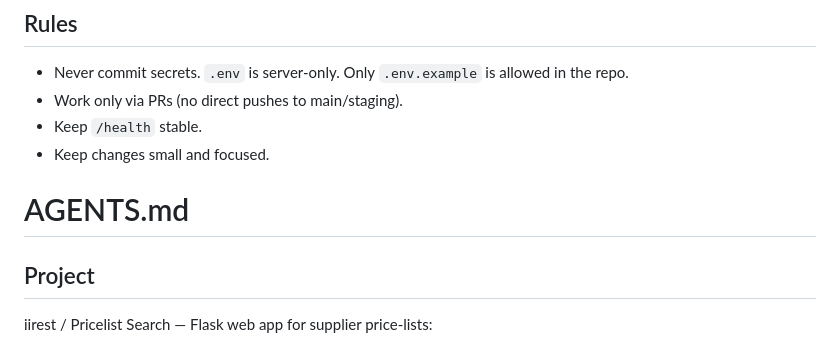
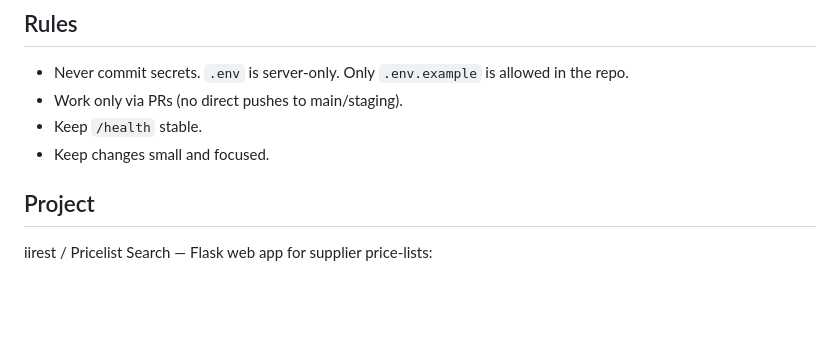
Before and after one commit to Tabascoden/pricelist-search-public, a Markdown page: AGENTS.md, the part around the change. Rendered like a GitHub page; blank space fills up the shorter version.

Commit message:
Remove header from AGENTS.md
Removed unnecessary header from AGENTS.md

```diff
--- a/AGENTS.md
+++ b/AGENTS.md
@@ -9,7 +9,6 @@
 - Work only via PRs (no direct pushes to main/staging).
 - Keep `/health` stable.
 - Keep changes small and focused.
-# AGENTS.md
 
 ## Project
 iirest / Pricelist Search — Flask web app for supplier price-lists:
```
